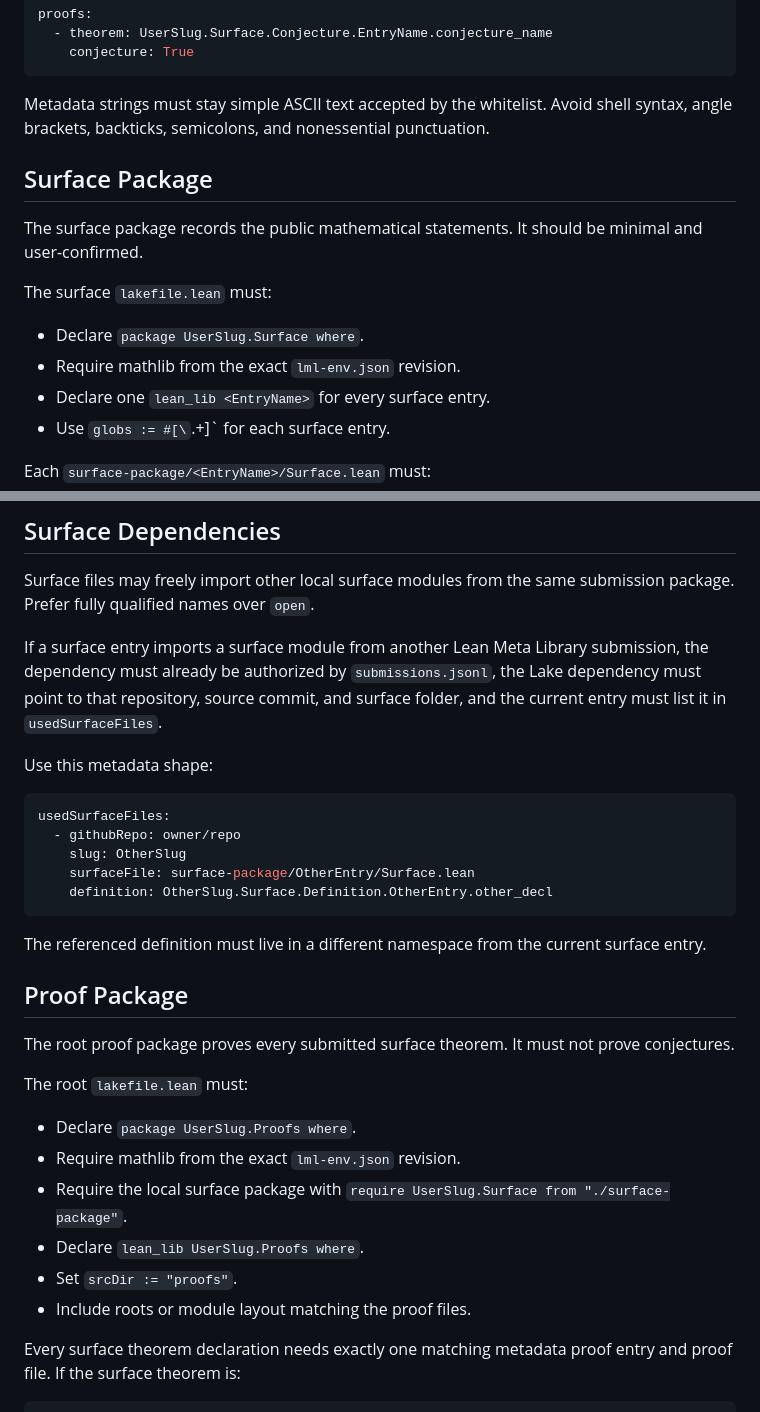
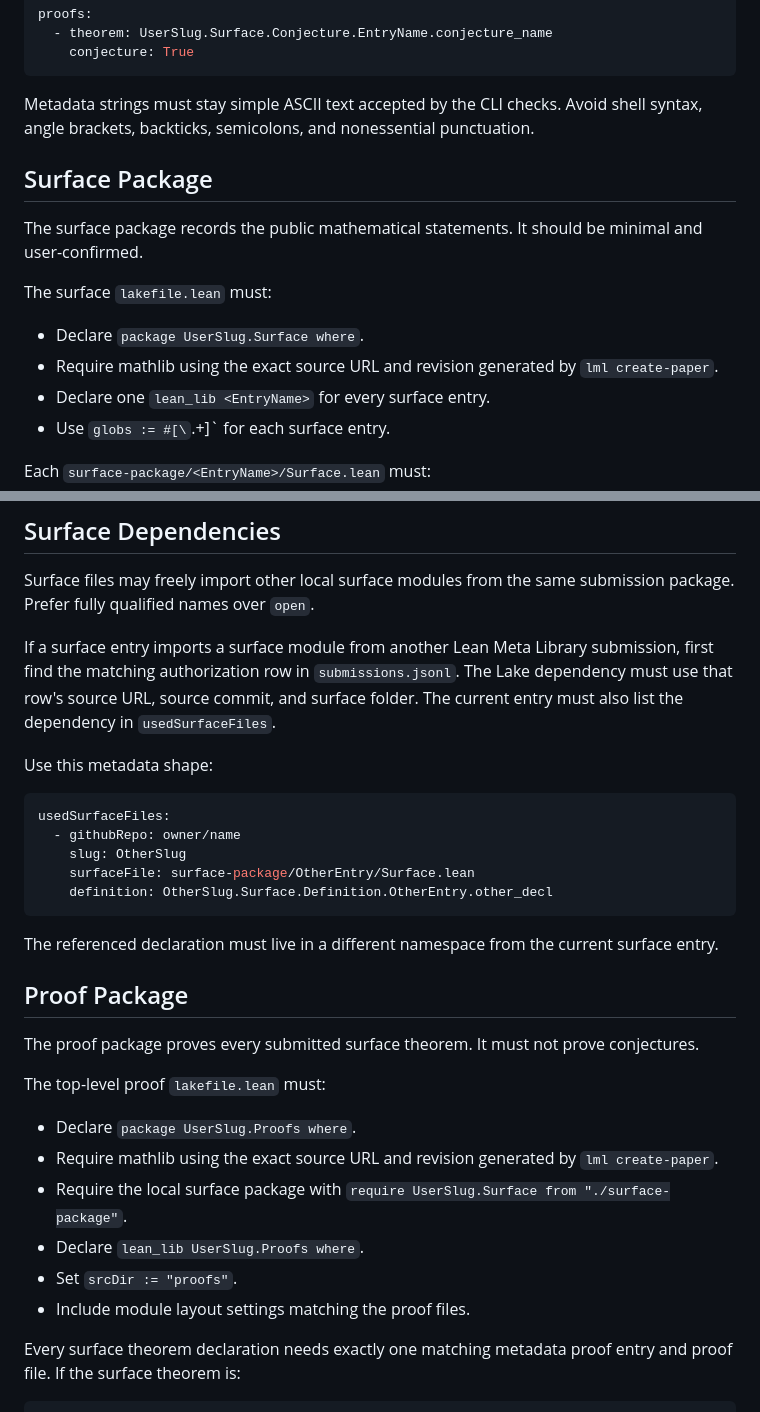
Before and after one commit to clemenskuske/Lean-Meta-Library, a Markdown page: agent-info/paper-submission-readiness-agent-guide.md, 2 parts joined by grey strips. Rendered like a GitHub page.

````diff
--- a/agent-info/paper-submission-readiness-agent-guide.md
+++ b/agent-info/paper-submission-readiness-agent-guide.md
@@ -98,7 +98,7 @@ proofs:
     conjecture: True
 ```
 
-Metadata strings must stay simple ASCII text accepted by the whitelist. Avoid shell syntax, angle brackets, backticks, semicolons, and nonessential punctuation.
+Metadata strings must stay simple ASCII text accepted by the CLI checks. Avoid shell syntax, angle brackets, backticks, semicolons, and nonessential punctuation.
 
 ## Surface Package
 
@@ -107,7 +107,7 @@ The surface package records the public mathematical statements. It should be min
 The surface `lakefile.lean` must:
 
 - Declare `package UserSlug.Surface where`.
-- Require mathlib from the exact `lml-env.json` revision.
+- Require mathlib using the exact source URL and revision generated by `lml create-paper`.
 - Declare one `lean_lib <EntryName>` for every surface entry.
 - Use `globs := #[\`<EntryName>.+]` for each surface entry.
 
@@ -131,32 +131,32 @@ Every surface entry folder must also include `latex-file.tex` explaining the ent
 
 Surface files may freely import other local surface modules from the same submission package. Prefer fully qualified names over `open`.
 
-If a surface entry imports a surface module from another Lean Meta Library submission, the dependency must already be authorized by `submissions.jsonl`, the Lake dependency must point to that repository, source commit, and surface folder, and the current entry must list it in `usedSurfaceFiles`.
+If a surface entry imports a surface module from another Lean Meta Library submission, first find the matching authorization row in `submissions.jsonl`. The Lake dependency must use that row's source URL, source commit, and surface folder. The current entry must also list the dependency in `usedSurfaceFiles`.
 
 Use this metadata shape:
 
 ```yaml
 usedSurfaceFiles:
-  - githubRepo: owner/repo
+  - githubRepo: owner/name
     slug: OtherSlug
     surfaceFile: surface-package/OtherEntry/Surface.lean
     definition: OtherSlug.Surface.Definition.OtherEntry.other_decl
 ```
 
-The referenced definition must live in a different namespace from the current surface entry.
+The referenced declaration must live in a different namespace from the current surface entry.
 
 ## Proof Package
 
-The root proof package proves every submitted surface theorem. It must not prove conjectures.
+The proof package proves every submitted surface theorem. It must not prove conjectures.
 
-The root `lakefile.lean` must:
+The top-level proof `lakefile.lean` must:
 
 - Declare `package UserSlug.Proofs where`.
-- Require mathlib from the exact `lml-env.json` revision.
+- Require mathlib using the exact source URL and revision generated by `lml create-paper`.
 - Require the local surface package with `require UserSlug.Surface from "./surface-package"`.
 - Declare `lean_lib UserSlug.Proofs where`.
 - Set `srcDir := "proofs"`.
-- Include roots or module layout matching the proof files.
+- Include module layout settings matching the proof files.
 
 Every surface theorem declaration needs exactly one matching metadata proof entry and proof file. If the surface theorem is:
 
````
Also changed, not shown: other parts of agent-info/paper-submission-readiness-agent-guide.md (+30 -36 lines).
